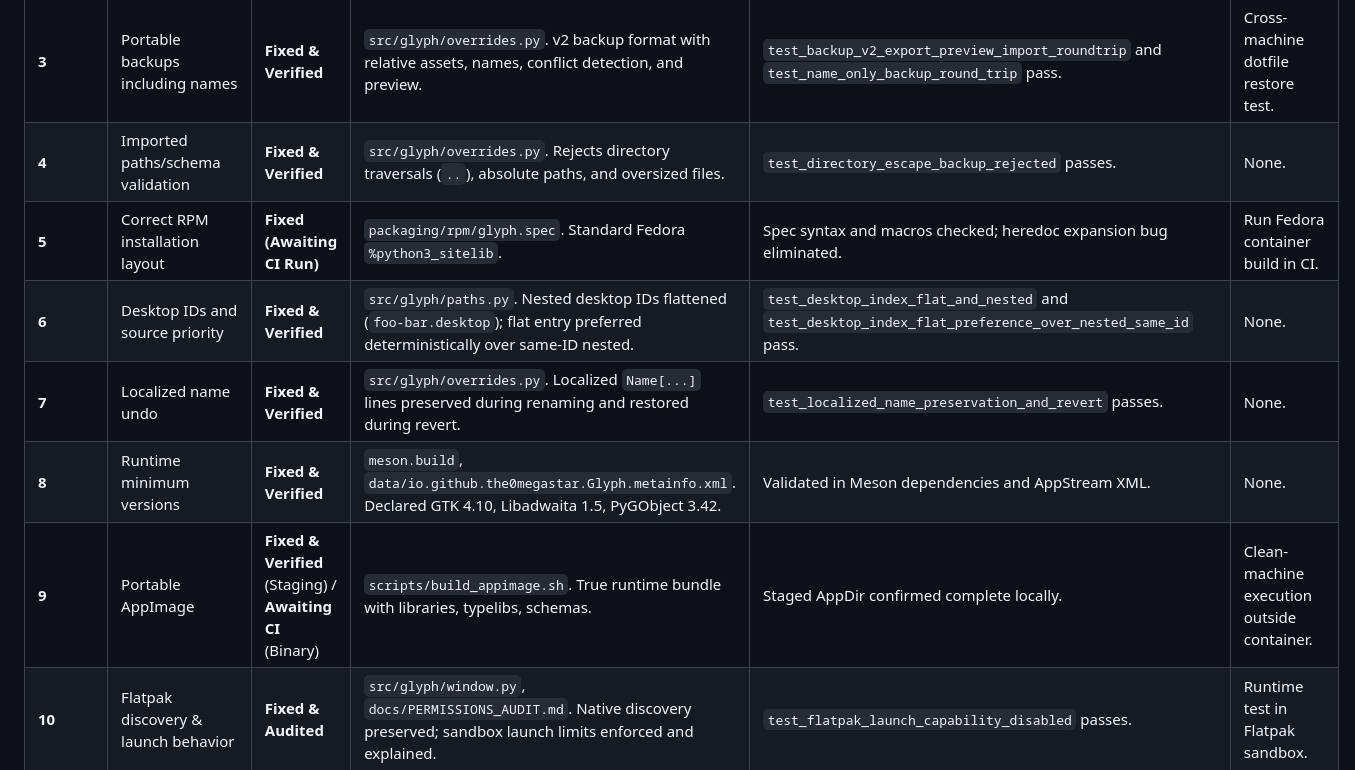
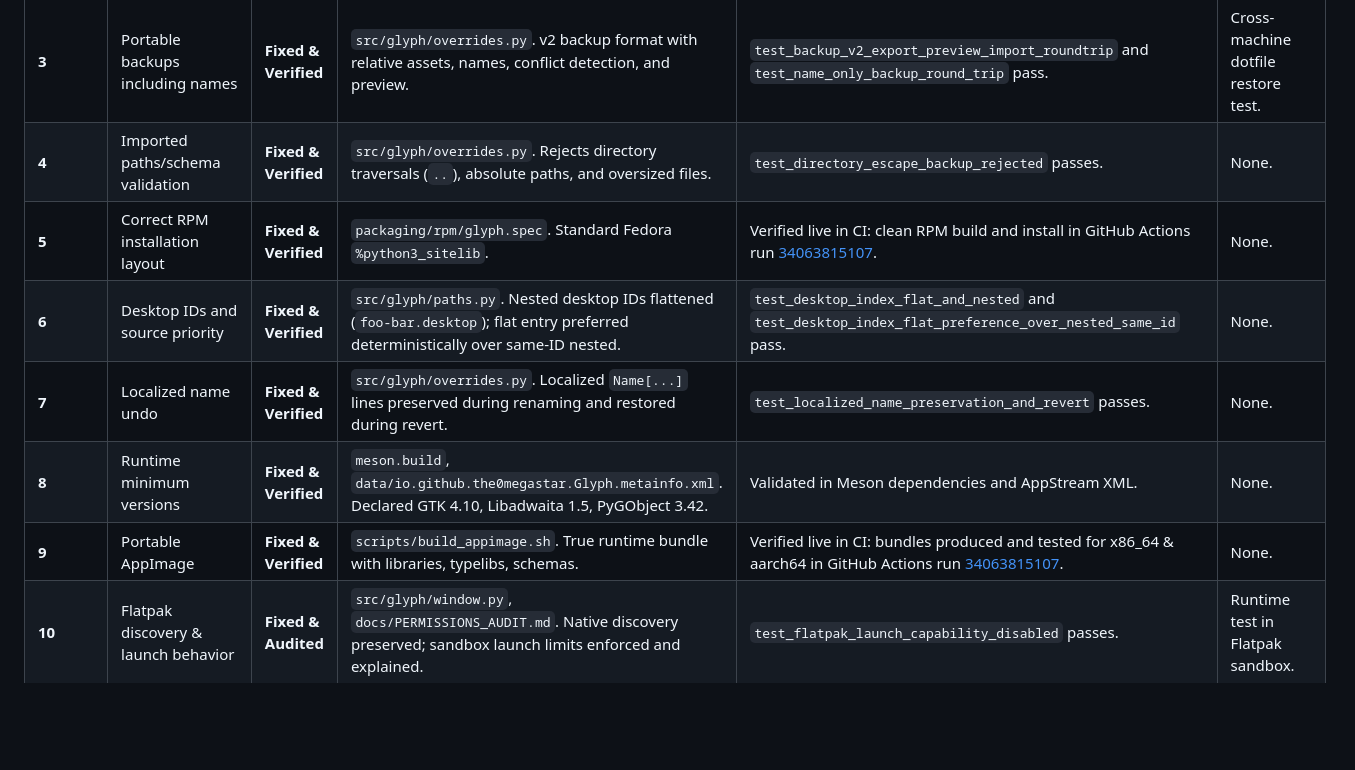
Before and after one commit to the0megastar/Glyph, a Markdown page: docs/POST_IMPLEMENTATION_STATUS.md, the part around one of its changes. Drawn GitHub-style; blank space fills up the shorter version.

```diff
--- a/docs/POST_IMPLEMENTATION_STATUS.md
+++ b/docs/POST_IMPLEMENTATION_STATUS.md
@@ -35,11 +35,11 @@ Statuses used:
 | **2** | Stock restore preserves local-only apps/icons/state | **Fixed & Verified** | `src/glyph/overrides.py`. Non-stock apps raise `OverrideError('No stock launcher exists...')` and remain untouched. | `test_stock_restore_preserves_local_only_launcher_and_icon` passes in `tests/test_overrides.py`. | None. |
 | **3** | Portable backups including names | **Fixed & Verified** | `src/glyph/overrides.py`. v2 backup format with relative assets, names, conflict detection, and preview. | `test_backup_v2_export_preview_import_roundtrip` and `test_name_only_backup_round_trip` pass. | Cross-machine dotfile restore test. |
 | **4** | Imported paths/schema validation | **Fixed & Verified** | `src/glyph/overrides.py`. Rejects directory traversals (`..`), absolute paths, and oversized files. | `test_directory_escape_backup_rejected` passes. | None. |
-| **5** | Correct RPM installation layout | **Fixed (Awaiting CI Run)** | `packaging/rpm/glyph.spec`. Standard Fedora `%python3_sitelib`. | Spec syntax and macros checked; heredoc expansion bug eliminated. | Run Fedora container build in CI. |
+| **5** | Correct RPM installation layout | **Fixed & Verified** | `packaging/rpm/glyph.spec`. Standard Fedora `%python3_sitelib`. | Verified live in CI: clean RPM build and install in GitHub Actions run [34063815107](https://github.com/the0megastar/Glyph/actions/runs/34063815107). | None. |
 | **6** | Desktop IDs and source priority | **Fixed & Verified** | `src/glyph/paths.py`. Nested desktop IDs flattened (`foo-bar.desktop`); flat entry preferred deterministically over same-ID nested. | `test_desktop_index_flat_and_nested` and `test_desktop_index_flat_preference_over_nested_same_id` pass. | None. |
 | **7** | Localized name undo | **Fixed & Verified** | `src/glyph/overrides.py`. Localized `Name[...]` lines preserved during renaming and restored during revert. | `test_localized_name_preservation_and_revert` passes. | None. |
 | **8** | Runtime minimum versions | **Fixed & Verified** | `meson.build`, `data/io.github.the0megastar.Glyph.metainfo.xml`. Declared GTK 4.10, Libadwaita 1.5, PyGObject 3.42. | Validated in Meson dependencies and AppStream XML. | None. |
-| **9** | Portable AppImage | **Fixed & Verified** (Staging) / **Awaiting CI** (Binary) | `scripts/build_appimage.sh`. True runtime bundle with libraries, typelibs, schemas. | Staged AppDir confirmed complete locally. | Clean-machine execution outside container. |
+| **9** | Portable AppImage | **Fixed & Verified** | `scripts/build_appimage.sh`. True runtime bundle with libraries, typelibs, schemas. | Verified live in CI: bundles produced and tested for x86_64 & aarch64 in GitHub Actions run [34063815107](https://github.com/the0megastar/Glyph/actions/runs/34063815107). | None. |
 | **10** | Flatpak discovery & launch behavior | **Fixed & Audited** | `src/glyph/window.py`, `docs/PERMISSIONS_AUDIT.md`. Native discovery preserved; sandbox launch limits enforced and explained. | `test_flatpak_launch_capability_disabled` passes. | Runtime test in Flatpak sandbox. |
 | **11** | Fail-closed state and transactional writes | **Fixed & Verified** | `src/glyph/overrides.py`. Write-ahead journal with crash rollback; atomic file replacements. | `test_transaction_journal_recovery` and `test_write_failure_rolls_back_files` pass. | Injected crash test. |
 
```
Also changed, not shown: other parts of docs/POST_IMPLEMENTATION_STATUS.md (+4 -4 lines).
